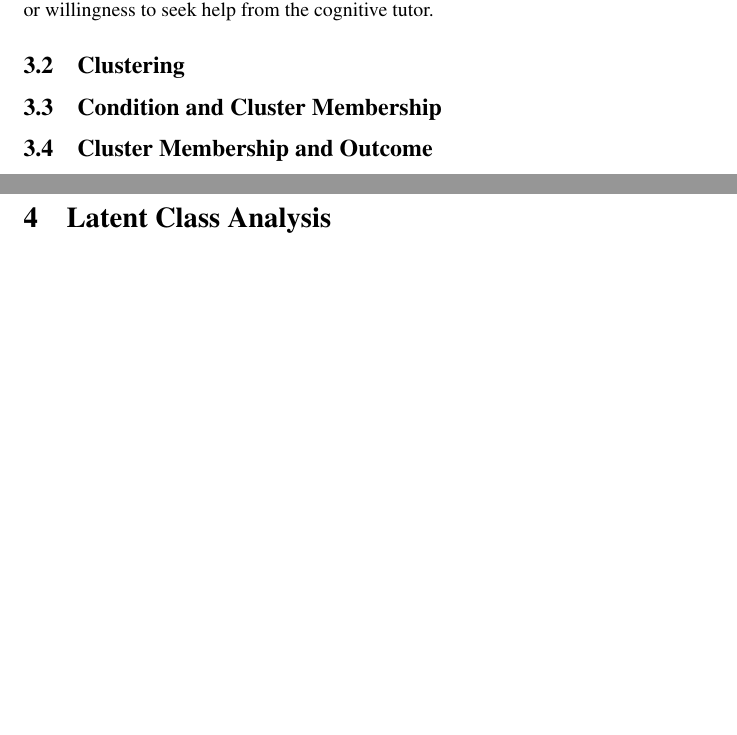
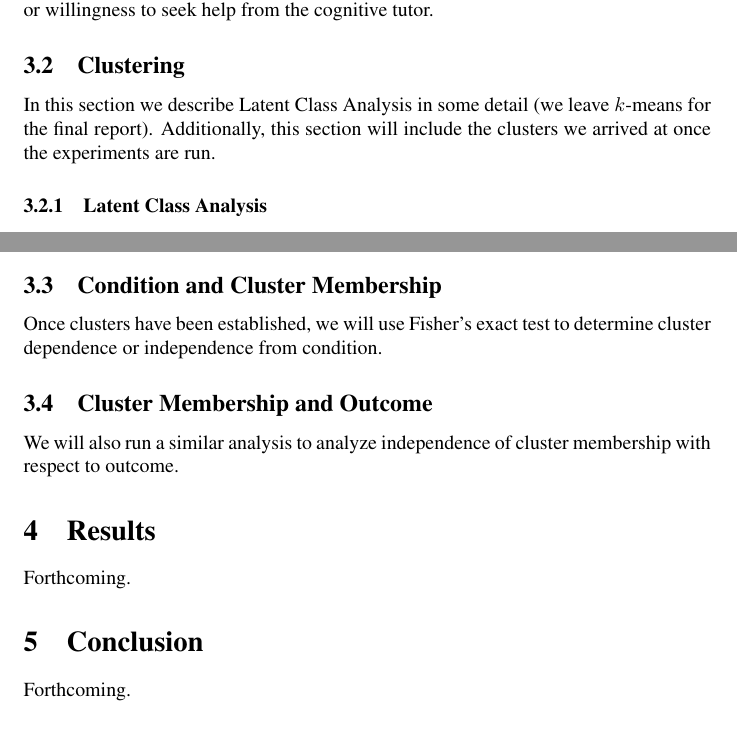
Before and after one commit to ryanaustincarlson/ML-FinalProject2012-EdModeling, a LaTeX paper (Reports/midwayReport.tex): two parts of pages 3 and 4 of 5 before the commit and two parts of pages 3 and 5 of 5 after it, joined at a grey line, cut so that both start at the same text, the shorter picture padded with empty space. Compiled offline with pdfLaTeX; a LaTeX package or settings file that is missing is left out.

Commit message:
fleshed out some sections to finish up the paper

```diff
--- a/Reports/midwayReport.tex
+++ b/Reports/midwayReport.tex
@@ -76,13 +76,10 @@ In the third stage of analysis, we examine the relationship (independence vs.\ d
 The Cognitive Tutor captures a detailed log of the student's interactions with the tutor. It stores a time series of correct and incorrect answers, hint requests, interface selections and durations between interactions. We extract error and hint request rates, as well as average time spent per problem for each student. We exploit the time series by examining trends in error and hint-seeking behavior. To get a sense of the student's progression through the course, we fit a linear model of the number of hints requested and errors made to the number of problems completed. In order to characterize how the student responds when they are having difficulty with the material, we construct a matrix of transition probabilities out of an "Incorrect" state. That is, we compute the empirical probability of answering correctly, requesting a hint or answering incorrectly, conditional on having made a mistake. This serves as a proxy for stubbornness or willingness to seek help from the cognitive tutor.
 
 \subsection{Clustering}
-\subsection{Condition and Cluster Membership}
-\subsection{Cluster Membership and Outcome}
 
+In this section we describe Latent Class Analysis in some detail (we leave $k$-means for the final report). Additionally, this section will include the clusters we arrived at once the experiments are run.
 
----
-
-\section{Latent Class Analysis}
+\subsubsection{Latent Class Analysis}
 
 Latent Class Analysis (LCA) is a latent variable modeling technique used widely in the behavioral and social sciences. LCA maps a set of categorical variables onto a set of inferred latent variables which are measured by observed variables. The model also makes a local independence assumption, meaning that the observed variables are independent conditional on the latent variable.
 
@@ -107,8 +104,21 @@ where the indicator function $I(y_{j} = r_{j})$ equals 1 when the response varia
 
 There are several measures of fit that we can use to select an appropriate number of latent classes. These include AIC (Akaike information criterion), BIC (Bayesian information criterion), and a $G^{2}$, the likelihood ratio statistic. Additionally, we can use a chi-square test statistic, though its interpretation is somewhat backwards from convention. The ``straw-man'' approach that the null hypothesis normally takes is not the convention in latent class analysis (or any structural equation modeling). Instead, the null hypothesis has some scientific value, so we usually hope that the null hypothesis is not rejected.
 
+\subsection{Condition and Cluster Membership}
 
+Once clusters have been established, we will use Fisher's exact test to determine cluster dependence or independence from condition.
 
+\subsection{Cluster Membership and Outcome}
+
+We will also run a similar analysis to analyze independence of cluster membership with respect to outcome.
+
+\section{Results}
+
+Forthcoming.
+
+\section{Conclusion}
+
+Forthcoming.
 
 
 
```
